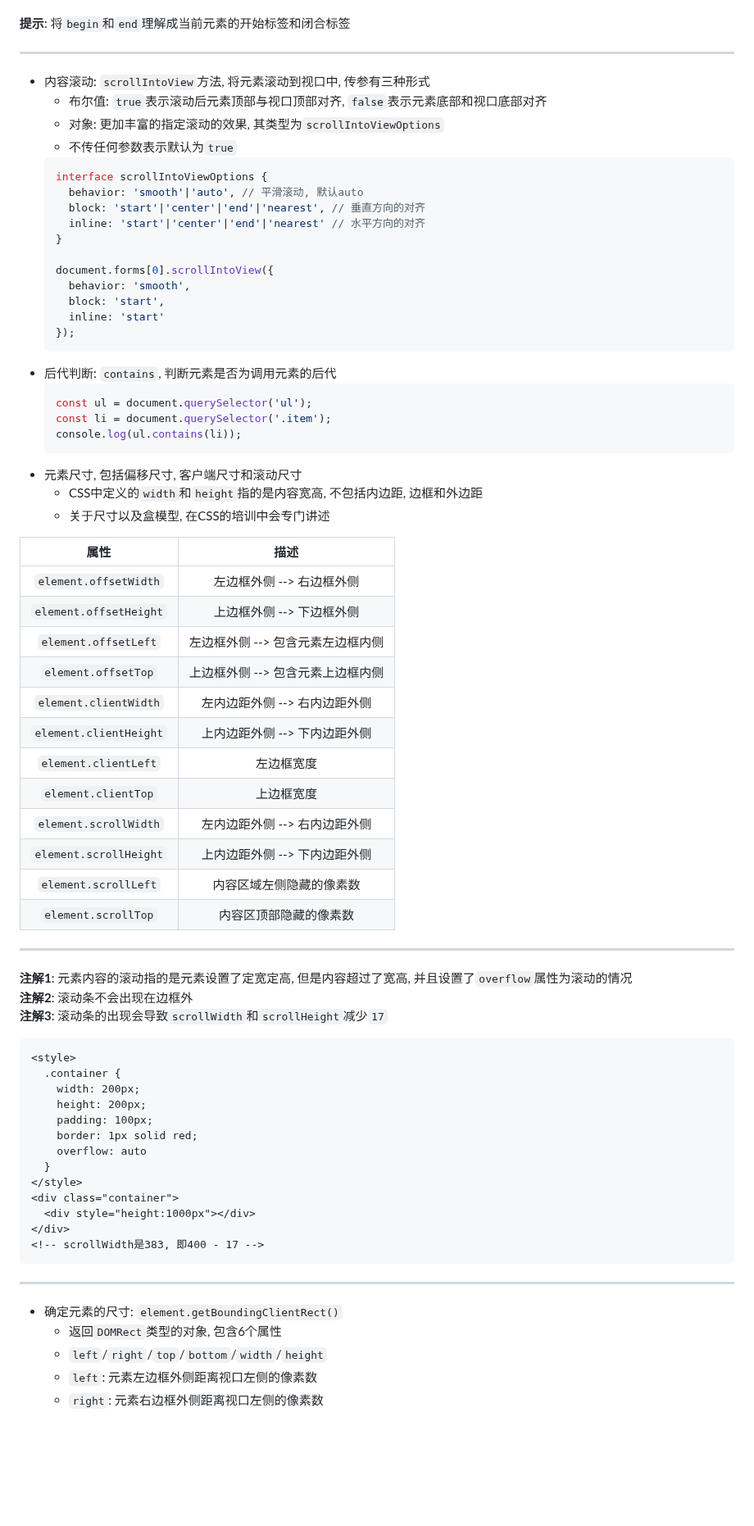
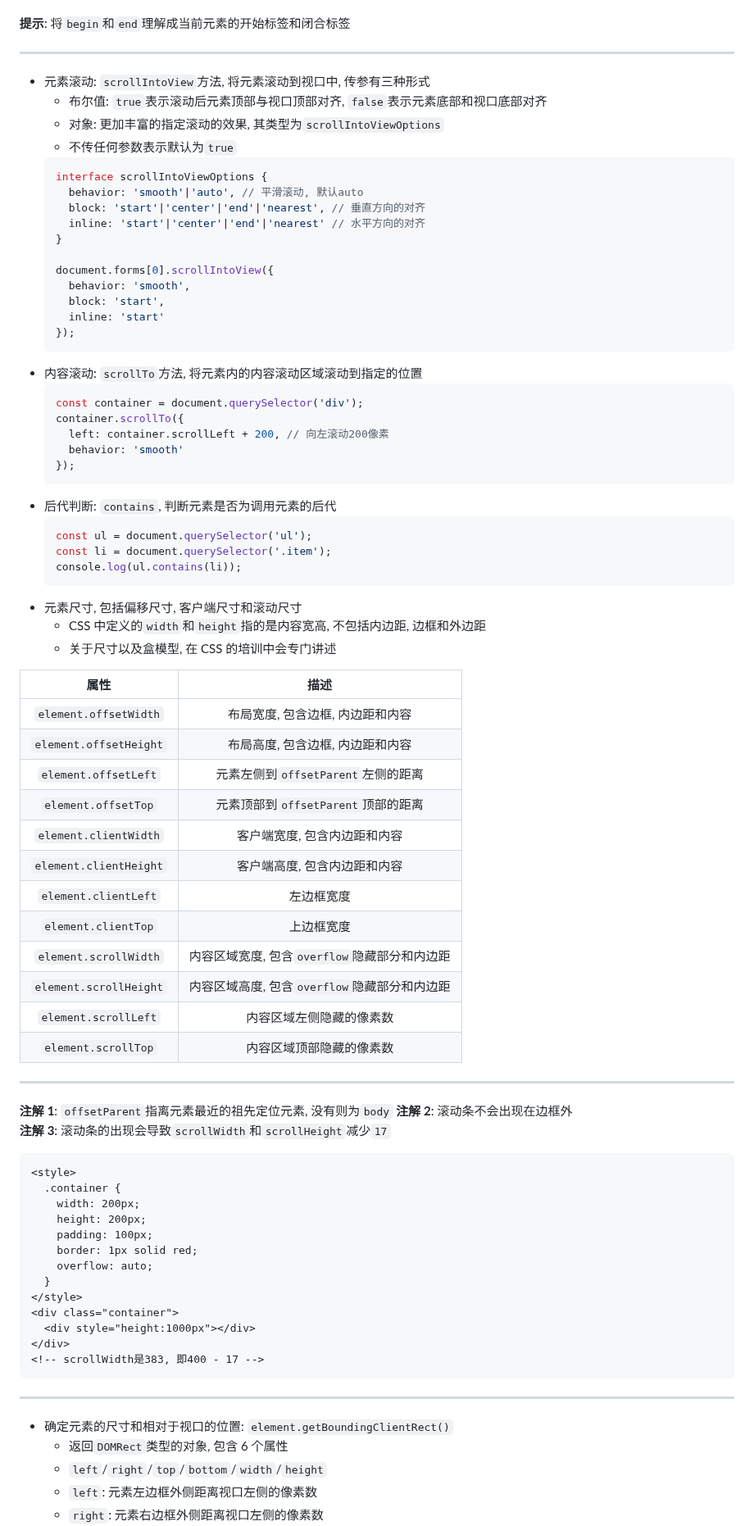
Before and after one commit to FrackCheung/study-notes, a Markdown page: JavaScript语言笔记/Notes/JavaScript DOM概念和基本类型.md, the part around one of its changes. Shown at 82% size. Drawn GitHub-style; blank space fills up the shorter version.

````diff
--- a/JavaScript语言笔记/Notes/JavaScript DOM概念和基本类型.md
+++ b/JavaScript语言笔记/Notes/JavaScript DOM概念和基本类型.md
@@ -457,7 +458,7 @@ button.insertAdjacentHTML('beforebegin', '<button>取消</button>');
 ***
 **提示**: 将`begin`和`end`理解成当前元素的开始标签和闭合标签
 ***
-+ 内容滚动: `scrollIntoView`方法, 将元素滚动到视口中, 传参有三种形式
++ 元素滚动: `scrollIntoView`方法, 将元素滚动到视口中, 传参有三种形式
   - 布尔值: `true`表示滚动后元素顶部与视口顶部对齐, `false`表示元素底部和视口底部对齐
   - 对象: 更加丰富的指定滚动的效果, 其类型为`scrollIntoViewOptions`
   - 不传任何参数表示默认为`true`
@@ -474,6 +475,14 @@ button.insertAdjacentHTML('beforebegin', '<button>取消</button>');
     inline: 'start'
   });
   ```
++ 内容滚动: `scrollTo`方法, 将元素内的内容滚动区域滚动到指定的位置
+  ```JavaScript
+  const container = document.querySelector('div');
+  container.scrollTo({
+    left: container.scrollLeft + 200, // 向左滚动200像素
+    behavior: 'smooth'
+  });
+  ```
 + 后代判断: `contains`, 判断元素是否为调用元素的后代
   ```JavaScript
   const ul = document.querySelector('ul');
@@ -481,28 +490,28 @@ button.insertAdjacentHTML('beforebegin', '<button>取消</button>');
   console.log(ul.contains(li));
   ```
 + 元素尺寸, 包括偏移尺寸, 客户端尺寸和滚动尺寸
-  - CSS中定义的`width`和`height`指的是内容宽高, 不包括内边距, 边框和外边距
-  - 关于尺寸以及盒模型, 在CSS的培训中会专门讲述
+  - CSS 中定义的`width`和`height`指的是内容宽高, 不包括内边距, 边框和外边距
+  - 关于尺寸以及盒模型, 在 CSS 的培训中会专门讲述
 
-|          属性          |               描述                |
-| :--------------------: | :-------------------------------: |
-| `element.offsetWidth`  |     左边框外侧 --> 右边框外侧     |
-| `element.offsetHeight` |     上边框外侧 --> 下边框外侧     |
-|  `element.offsetLeft`  | 左边框外侧 --> 包含元素左边框内侧 |
-|  `element.offsetTop`   | 上边框外侧 --> 包含元素上边框内侧 |
-| `element.clientWidth`  |   左内边距外侧 --> 右内边距外侧   |
-| `element.clientHeight` |   上内边距外侧 --> 下内边距外侧   |
-|  `element.clientLeft`  |            左边框宽度             |
-|  `element.clientTop`   |            上边框宽度             |
-| `element.scrollWidth`  |   左内边距外侧 --> 右内边距外侧   |
-| `element.scrollHeight` |   上内边距外侧 --> 下内边距外侧   |
-|  `element.scrollLeft`  |     内容区域左侧隐藏的像素数      |
-|  `element.scrollTop`   |      内容区顶部隐藏的像素数       |
+|          属性          |                     描述                     |
+| :--------------------: | :------------------------------------------: |
+| `element.offsetWidth`  |       布局宽度, 包含边框, 内边距和内容       |
+| `element.offsetHeight` |       布局高度, 包含边框, 内边距和内容       |
+|  `element.offsetLeft`  |      元素左侧到`offsetParent`左侧的距离      |
+|  `element.offsetTop`   |      元素顶部到`offsetParent`顶部的距离      |
+| `element.clientWidth`  |         客户端宽度, 包含内边距和内容         |
+| `element.clientHeight` |         客户端高度, 包含内边距和内容         |
+|  `element.clientLeft`  |                  左边框宽度                  |
+|  `element.clientTop`   |                  上边框宽度                  |
+| `element.scrollWidth`  | 内容区域宽度, 包含`overflow`隐藏部分和内边距 |
+| `element.scrollHeight` | 内容区域高度, 包含`overflow`隐藏部分和内边距 |
+|  `element.scrollLeft`  |           内容区域左侧隐藏的像素数           |
+|  `element.scrollTop`   |           内容区域顶部隐藏的像素数           |
 
 ***
-**注解1**: 元素内容的滚动指的是元素设置了定宽定高, 但是内容超过了宽高, 并且设置了`overflow`属性为滚动的情况
-**注解2**: 滚动条不会出现在边框外
-**注解3**: 滚动条的出现会导致`scrollWidth`和`scrollHeight`减少`17`
+**注解 1**: `offsetParent`指离元素最近的祖先定位元素, 没有则为`body`
+**注解 2**: 滚动条不会出现在边框外
+**注解 3**: 滚动条的出现会导致`scrollWidth`和`scrollHeight`减少`17`
 ```html
 <style>
   .container {
@@ -510,7 +519,7 @@ button.insertAdjacentHTML('beforebegin', '<button>取消</button>');
     height: 200px;
     padding: 100px;
     border: 1px solid red;
-    overflow: auto
+    overflow: auto;
   }
 </style>
 <div class="container">
@@ -519,8 +528,8 @@ button.insertAdjacentHTML('beforebegin', '<button>取消</button>');
 <!-- scrollWidth是383, 即400 - 17 -->
 ```
 ***
-+ 确定元素的尺寸: `element.getBoundingClientRect()`
-  - 返回`DOMRect`类型的对象, 包含6个属性
++ 确定元素的尺寸和相对于视口的位置: `element.getBoundingClientRect()`
+  - 返回`DOMRect`类型的对象, 包含 6 个属性
   - `left`/`right`/`top`/`bottom`/`width`/`height`
   - `left`: 元素左边框外侧距离视口左侧的像素数
   - `right`: 元素右边框外侧距离视口左侧的像素数
````
Also changed, not shown: other parts of JavaScript语言笔记/Notes/JavaScript DOM概念和基本类型.md (+70 -68 lines).
